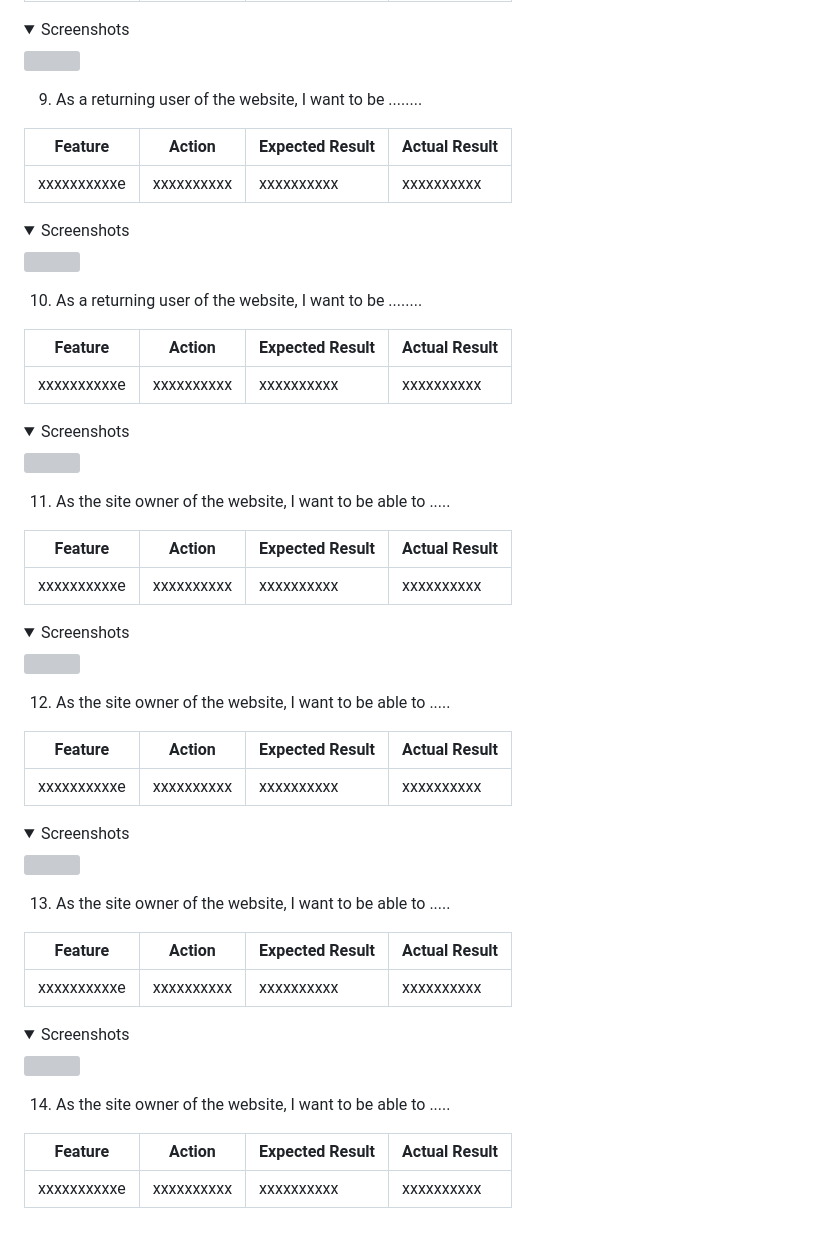
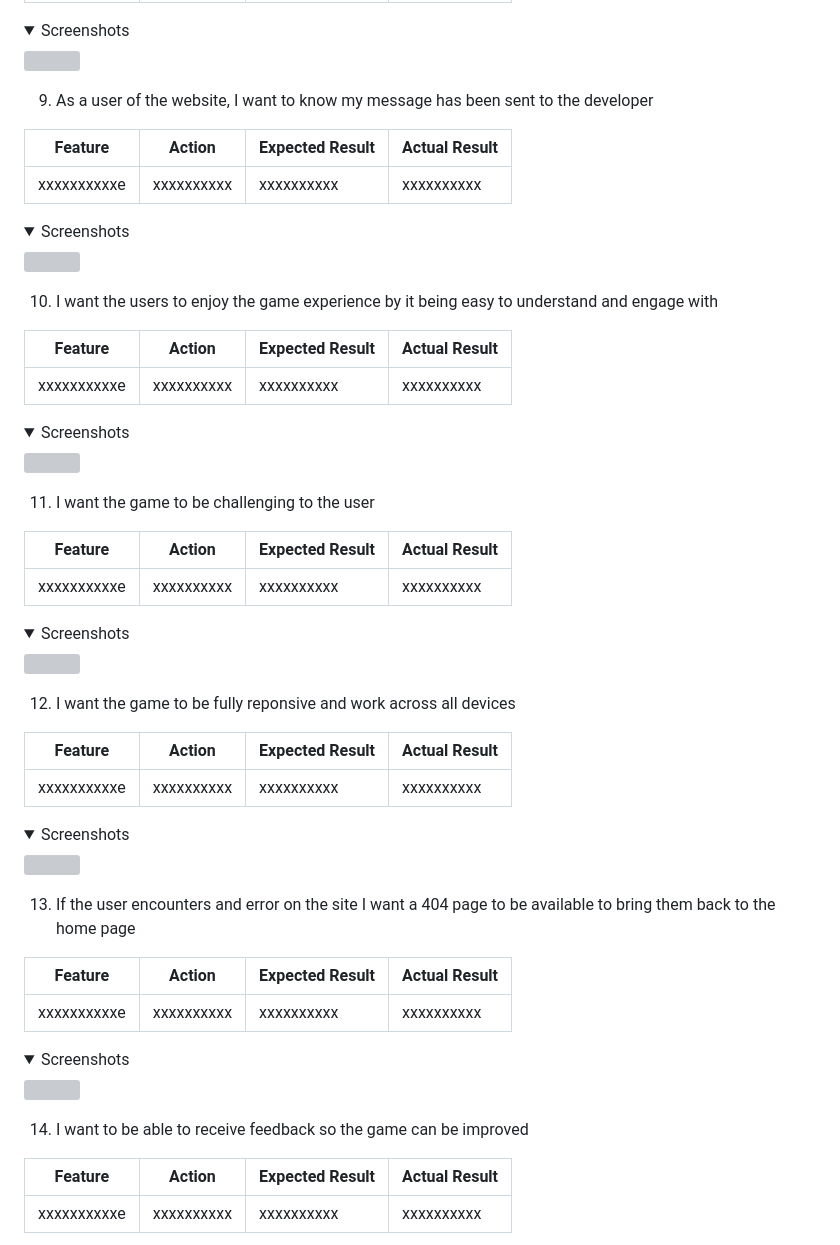
Before and after one commit to Fergie-B/OOO-2, a Markdown page: README.md, the part around one of its changes. GitHub-like rendering; folded sections open; grey boxes are pictures that could not be loaded.

```diff
--- a/README.md
+++ b/README.md
@@ -448,7 +449,7 @@ Odd One Out Game Website was tested on the devices and browsers listed:
 <img src="docs/user-story-testing/">
 </details>
 
-9. As a returning user of the website, I want to be ........
+9. As a user of the website, I want to know my message has been sent to the developer
 
 | **Feature** | **Action** | **Expected Result** | **Actual Result** |
 |-------------|------------|---------------------|-------------------|
@@ -458,7 +459,7 @@ Odd One Out Game Website was tested on the devices and browsers listed:
 <img src="docs/user-story-testing/">
 </details>
 
-10. As a returning user of the website, I want to be ........
+10. I want the users to enjoy the game experience by it being easy to understand and engage with
 
 | **Feature** | **Action** | **Expected Result** | **Actual Result** |
 |-------------|------------|---------------------|-------------------|
@@ -468,7 +469,7 @@ Odd One Out Game Website was tested on the devices and browsers listed:
 <img src="docs/user-story-testing/">
 </details>
 
-11. As the site owner of the website, I want to be able to .....
+11. I want the game to be challenging to the user
 
 | **Feature** | **Action** | **Expected Result** | **Actual Result** |
 |-------------|------------|---------------------|-------------------|
@@ -478,7 +479,7 @@ Odd One Out Game Website was tested on the devices and browsers listed:
 <img src="docs/user-story-testing/">
 </details>
 
-12. As the site owner of the website, I want to be able to .....
+12. I want the game to be fully reponsive and work across all devices
 
 | **Feature** | **Action** | **Expected Result** | **Actual Result** |
 |-------------|------------|---------------------|-------------------|
@@ -488,7 +489,7 @@ Odd One Out Game Website was tested on the devices and browsers listed:
 <img src="docs/user-story-testing/">
 </details>
 
-13. As the site owner of the website, I want to be able to .....
+13. If the user encounters and error on the site I want a 404 page to be available to bring them back to the home page
 
 | **Feature** | **Action** | **Expected Result** | **Actual Result** |
 |-------------|------------|---------------------|-------------------|
@@ -498,7 +499,7 @@ Odd One Out Game Website was tested on the devices and browsers listed:
 <img src="docs/user-story-testing/">
 </details>
 
-14. As the site owner of the website, I want to be able to .....
+14. I want to be able to receive feedback so the game can be improved
 
 | **Feature** | **Action** | **Expected Result** | **Actual Result** |
 |-------------|------------|---------------------|-------------------|
```
Also changed, not shown: other parts of README.md (+15 -14 lines).
